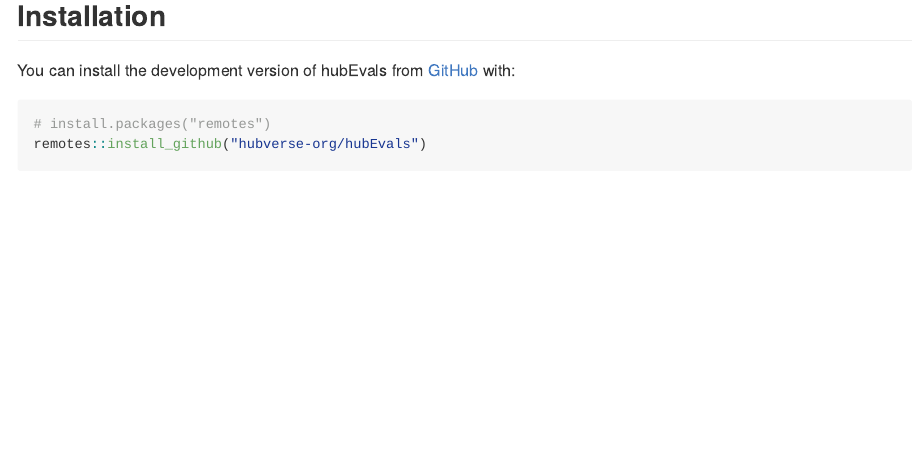
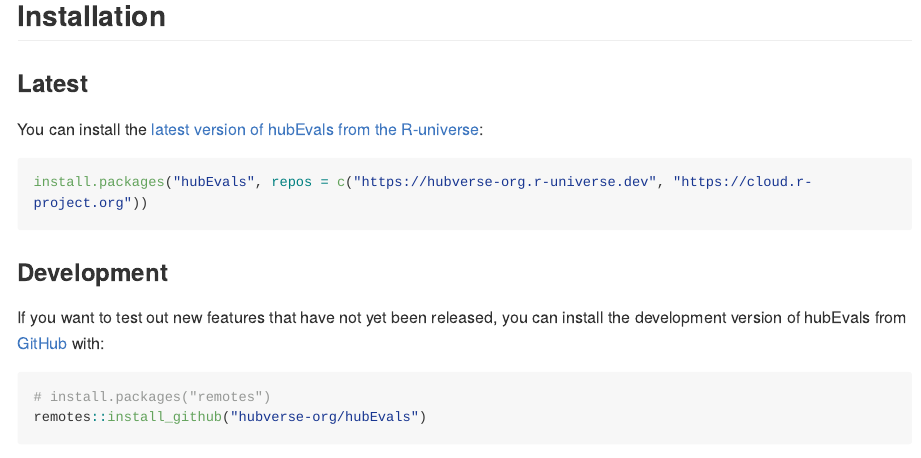
Before and after one commit to hubverse-org/hubEvals, an R Markdown document (README.Rmd): the page in a window 1100 px wide, from 210 px down. Rendered offline with R 4.5, knitr and Pandoc, with nearby package versions; long lines of code are wrapped; badge pictures from the web are left out.

Commit message:
update installation instructions

````diff
--- a/README.Rmd
+++ b/README.Rmd
@@ -13,22 +13,33 @@ knitr::opts_chunk$set(
 )
 ```
 
-
 # hubEvals <a href="https://hubverse-org.github.io/hubEvals/"><img src="man/figures/logo.svg" align="right" height="131" alt="hubEvals website" /></a>
 
 <!-- badges: start -->
+
 [![Lifecycle: experimental](https://img.shields.io/badge/lifecycle-experimental-orange.svg)](https://lifecycle.r-lib.org/articles/stages.html#experimental)
 [![CRAN status](https://www.r-pkg.org/badges/version/hubEvals)](https://CRAN.R-project.org/package=hubEvals)
 [![R-CMD-check](https://github.com/hubverse-org/hubEvals/actions/workflows/R-CMD-check.yaml/badge.svg)](https://github.com/hubverse-org/hubEvals/actions/workflows/R-CMD-check.yaml)
+
 <!-- badges: end -->
 
 The goal of hubEvals is to provide tools for evaluating infectious disease model outputs. This package is part of the [Hubverse](https://hubverse.org) project, which aims to provide a suite of tools for infectious disease modeling hubs.
 
 ## Installation
 
-You can install the development version of hubEvals from [GitHub](https://github.com/) with:
+### Latest
 
-``` r
+You can install the [latest version of hubEvals from the R-universe](https://hubverse-org.r-universe.dev/hubAdmin):
+
+```r
+install.packages("hubEvals", repos = c("https://hubverse-org.r-universe.dev", "https://cloud.r-project.org"))
+```
+
+### Development
+
+If you want to test out new features that have not yet been released, you can install the development version of hubEvals from [GitHub](https://github.com/) with:
+
+```r
 # install.packages("remotes")
 remotes::install_github("hubverse-org/hubEvals")
 ```
````
Also changed, not shown: README.Rmd (3 more changed lines).
